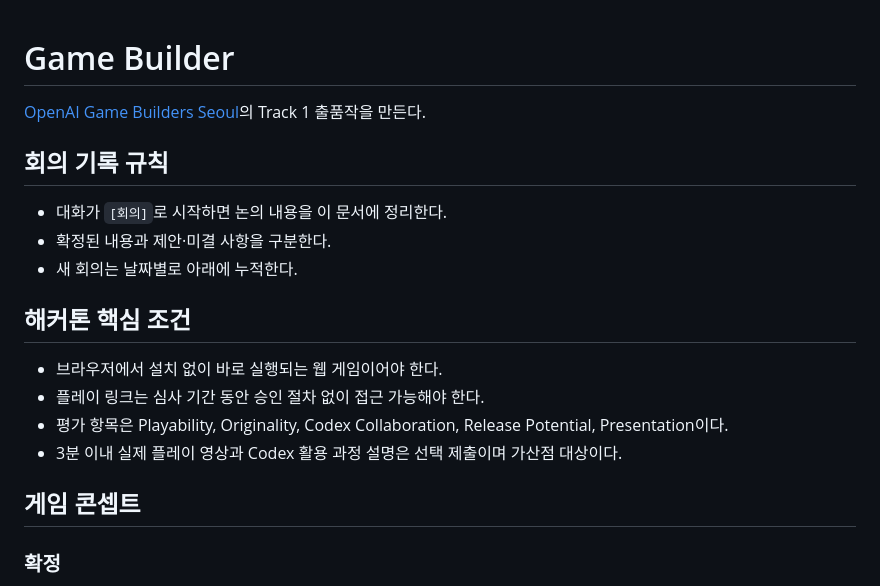
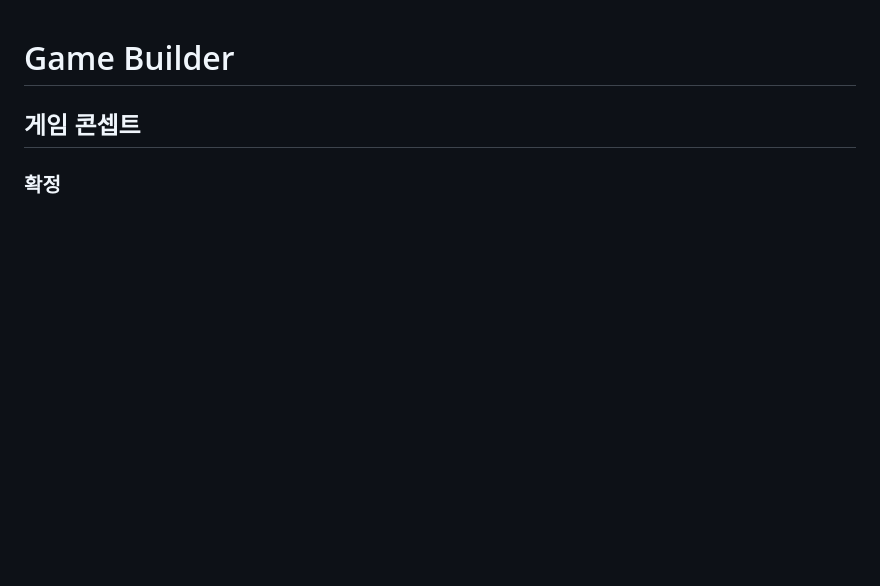
Before and after one commit to anjungbeom/gamebuilder, a Markdown page: readme.md, the part around the change. Drawn GitHub-style; blank space fills up the shorter version.

```diff
--- a/readme.md
+++ b/readme.md
@@ -1,20 +1,4 @@
 # Game Builder
-
-[OpenAI Game Builders Seoul](https://openaigame2026.com/#apply)의 Track 1 출품작을 만든다.
-
-## 회의 기록 규칙
-
-- 대화가 `[회의]`로 시작하면 논의 내용을 이 문서에 정리한다.
-- 확정된 내용과 제안·미결 사항을 구분한다.
-- 새 회의는 날짜별로 아래에 누적한다.
-
-## 해커톤 핵심 조건
-
-- 브라우저에서 설치 없이 바로 실행되는 웹 게임이어야 한다.
-- 플레이 링크는 심사 기간 동안 승인 절차 없이 접근 가능해야 한다.
-- 평가 항목은 Playability, Originality, Codex Collaboration, Release Potential, Presentation이다.
-- 3분 이내 실제 플레이 영상과 Codex 활용 과정 설명은 선택 제출이며 가산점 대상이다.
-
 ## 게임 콘셉트
 
 ### 확정
```
